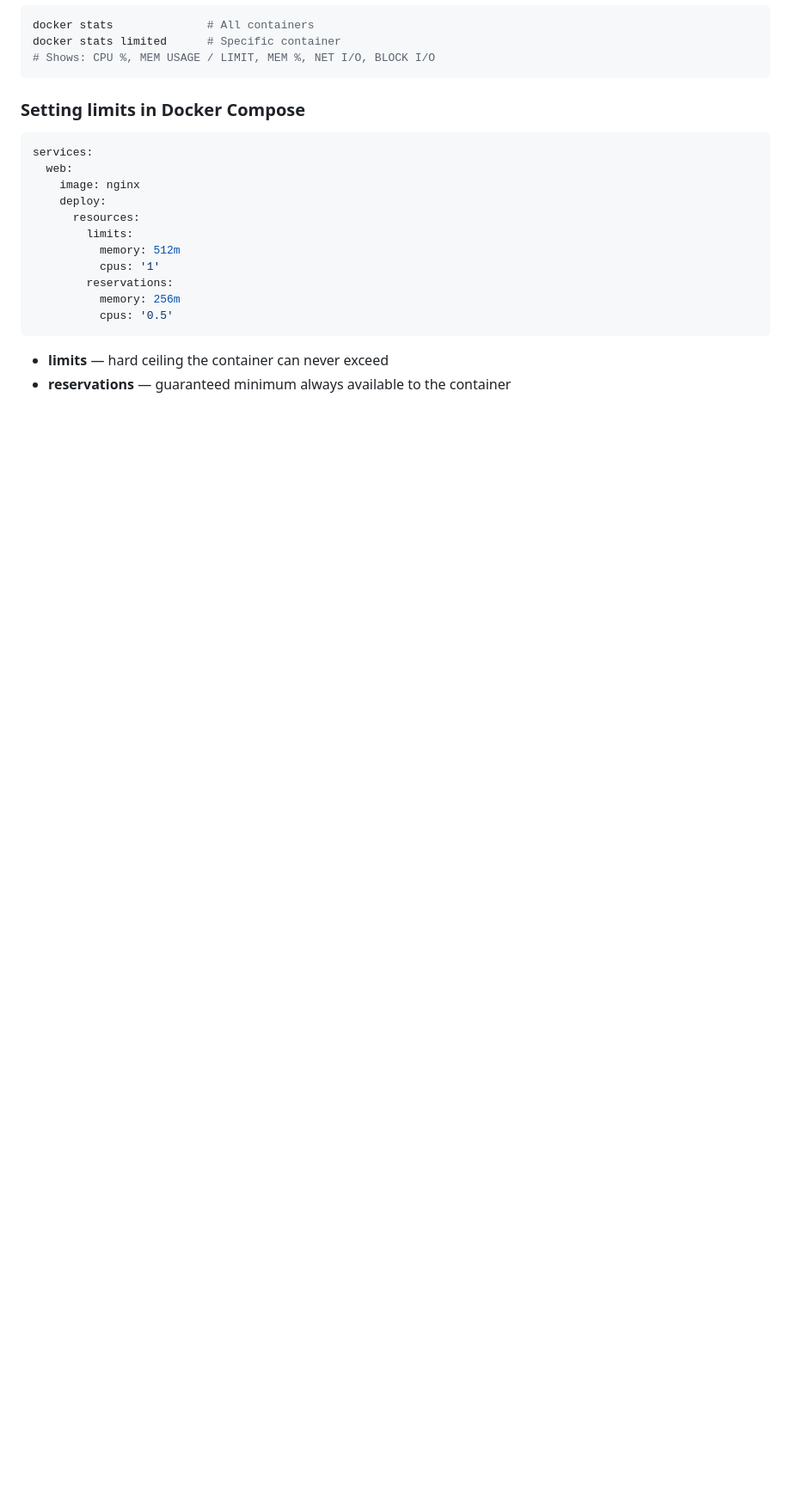
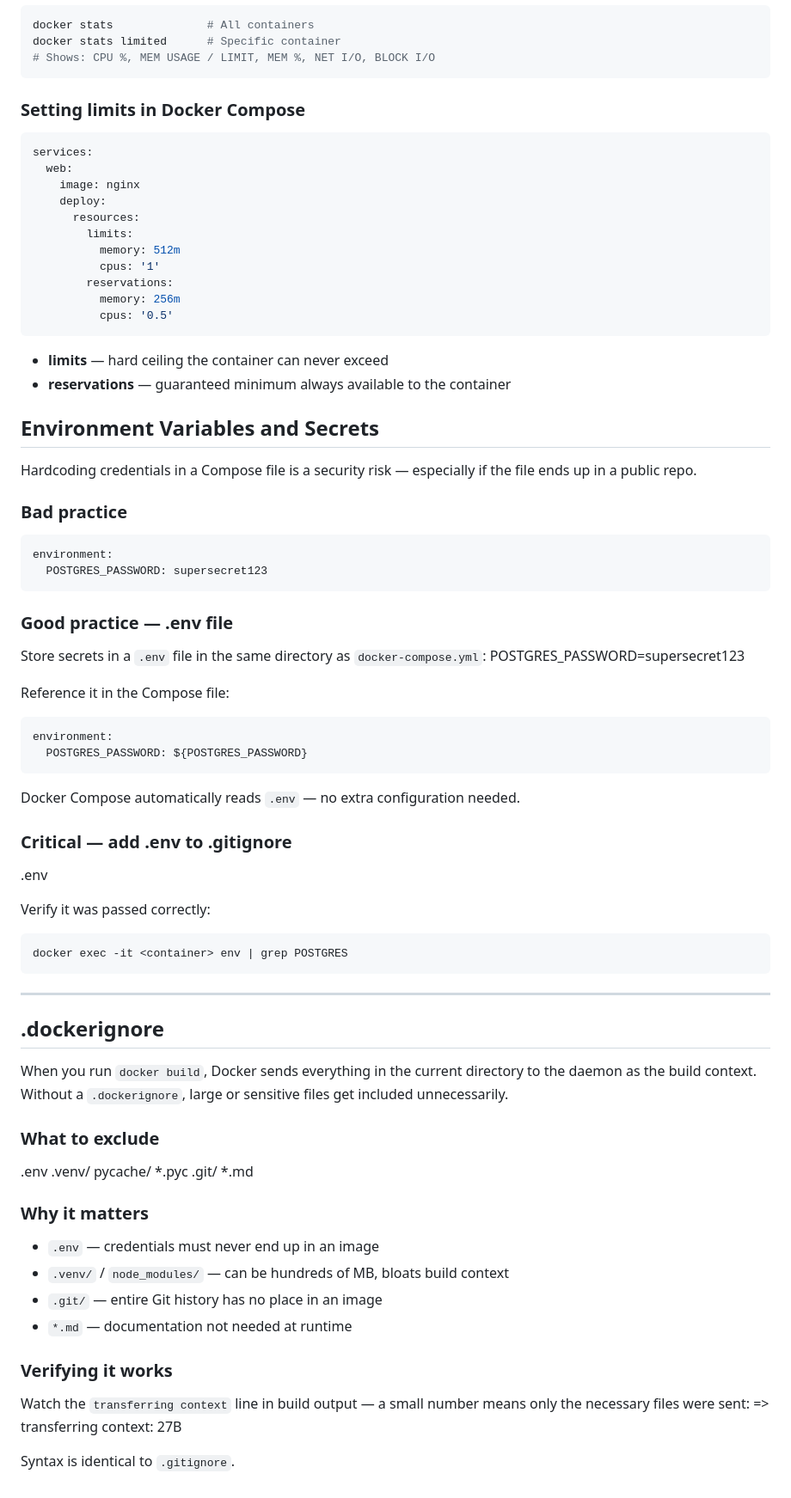
Before and after one commit to Just-cruisin/Home-lab, a Markdown page: Linux/Docker.md, the part around the change. Shown at 86% size. GitHub-like rendering; blank space fills up the shorter version.

````diff
--- a/Linux/Docker.md
+++ b/Linux/Docker.md
@@ -317,3 +317,54 @@ services:
 
 - **limits** — hard ceiling the container can never exceed
 - **reservations** — guaranteed minimum always available to the container
+
+## Environment Variables and Secrets
+
+Hardcoding credentials in a Compose file is a security risk — especially if the file ends up in a public repo.
+
+### Bad practice
+```yaml
+environment:
+  POSTGRES_PASSWORD: supersecret123
+```
+
+### Good practice — .env file
+Store secrets in a `.env` file in the same directory as `docker-compose.yml`:
+POSTGRES_PASSWORD=supersecret123
+
+Reference it in the Compose file:
+```yaml
+environment:
+  POSTGRES_PASSWORD: ${POSTGRES_PASSWORD}
+```
+
+Docker Compose automatically reads `.env` — no extra configuration needed.
+
+### Critical — add .env to .gitignore
+.env
+
+Verify it was passed correctly:
+```bash
+docker exec -it <container> env | grep POSTGRES
+```
+
+---
+
+## .dockerignore
+
+When you run `docker build`, Docker sends everything in the current directory to the daemon as the build context. Without a `.dockerignore`, large or sensitive files get included unnecessarily.
+
+### What to exclude
+
+.env .venv/ pycache/ *.pyc .git/ *.md
+### Why it matters
+- `.env` — credentials must never end up in an image
+- `.venv/` / `node_modules/` — can be hundreds of MB, bloats build context
+- `.git/` — entire Git history has no place in an image
+- `*.md` — documentation not needed at runtime
+
+### Verifying it works
+Watch the `transferring context` line in build output — a small number means only the necessary files were sent:
+=> transferring context: 27B
+
+Syntax is identical to `.gitignore`.
````
